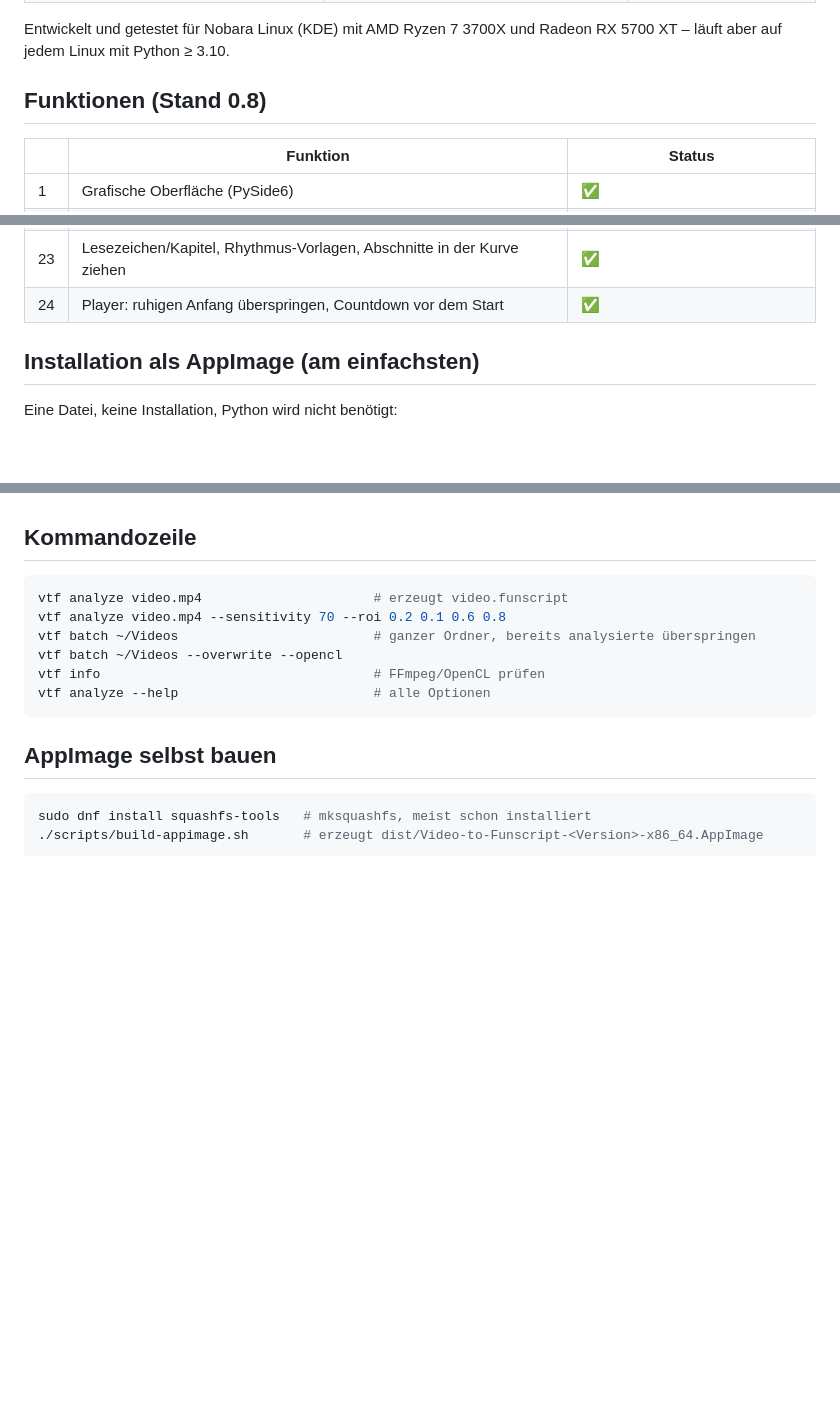
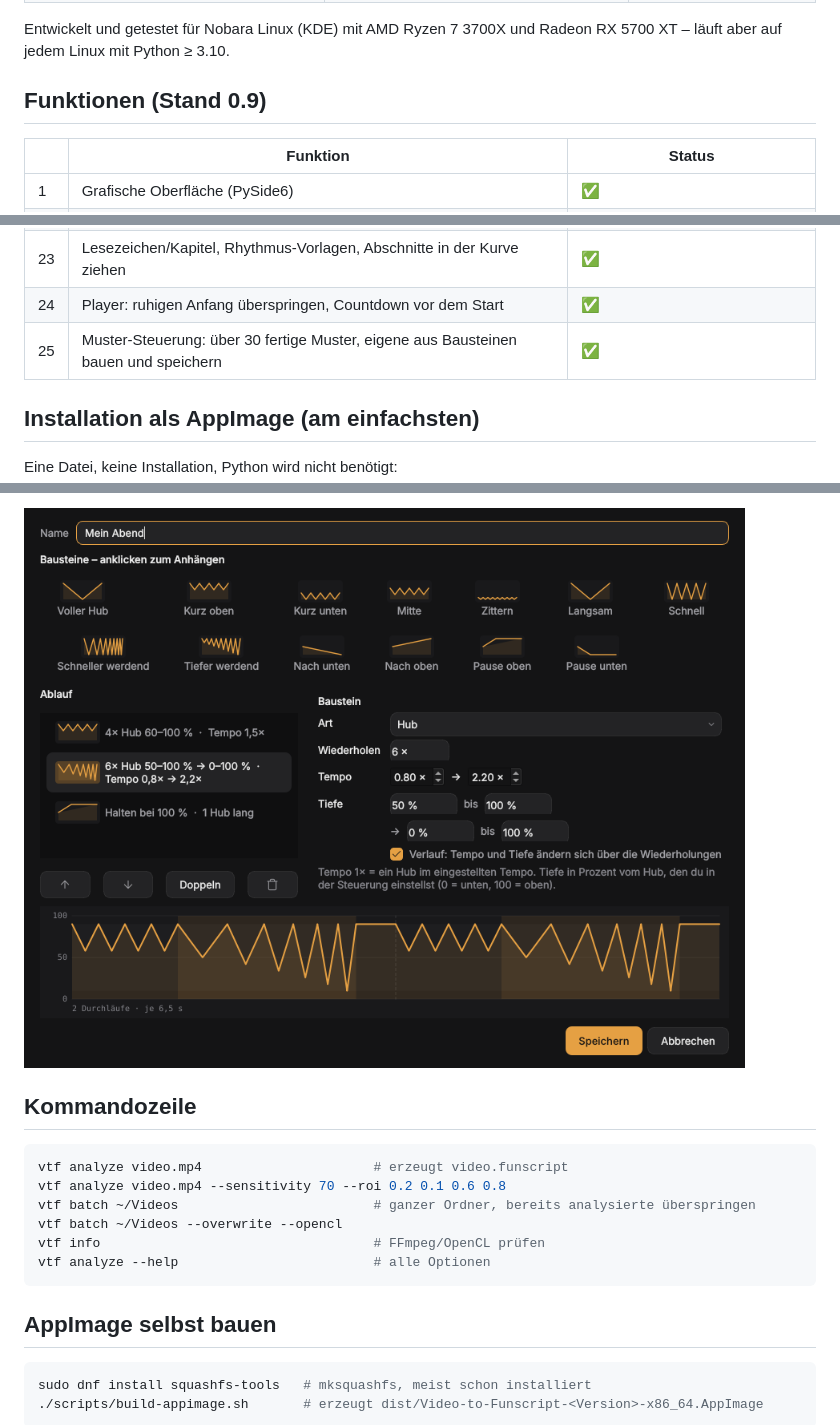
Before and after one commit to conty1337/Video-to-funscript-Generator, a Markdown page: README.md, 3 parts joined by grey strips. GitHub-like rendering; pictures changed too: docs/pattern-editor.png (added); blank space fills up the shorter version.

````diff
--- a/README.md
+++ b/README.md
@@ -15,7 +15,7 @@ Erstellung von Funscripts. Keine Cloud, keine Abos, keine API-Kosten.
 Entwickelt und getestet für Nobara Linux (KDE) mit AMD Ryzen 7 3700X und
 Radeon RX 5700 XT – läuft aber auf jedem Linux mit Python ≥ 3.10.
 
-## Funktionen (Stand 0.8)
+## Funktionen (Stand 0.9)
 
 | | Funktion | Status |
 |---|---|---|
@@ -43,6 +43,7 @@ Radeon RX 5700 XT – läuft aber auf jedem Linux mit Python ≥ 3.10.
 | 22 | Bereiche 2/3 fest verankern, Kästchen nur verschieben (für Maschinen) | ✅ |
 | 23 | Lesezeichen/Kapitel, Rhythmus-Vorlagen, Abschnitte in der Kurve ziehen | ✅ |
 | 24 | Player: ruhigen Anfang überspringen, Countdown vor dem Start | ✅ |
+| 25 | Muster-Steuerung: über 30 fertige Muster, eigene aus Bausteinen bauen und speichern | ✅ |
 
 ## Installation als AppImage (am einfachsten)
 
@@ -276,3 +312,5 @@ Script-Position und folgt erst dann.
+![Baukasten](docs/pattern-editor.png)
+
 ## Kommandozeile
 
 ```bash
````
Also changed, not shown: other parts of README.md (+35 -0 lines), docs/anleitung.md (+7 -2 lines), docs/roadmap.md (+5 -1 lines), docs/patterns.png (added), 10 other files.
